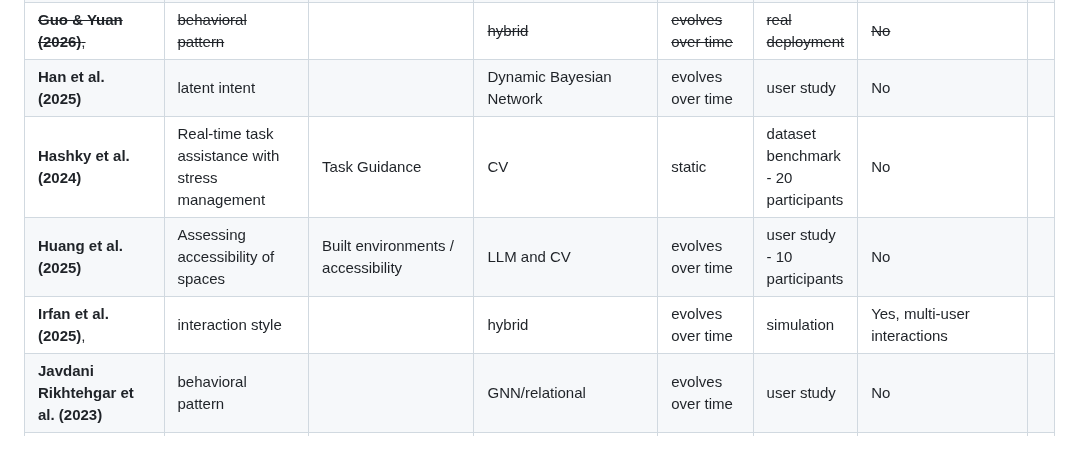
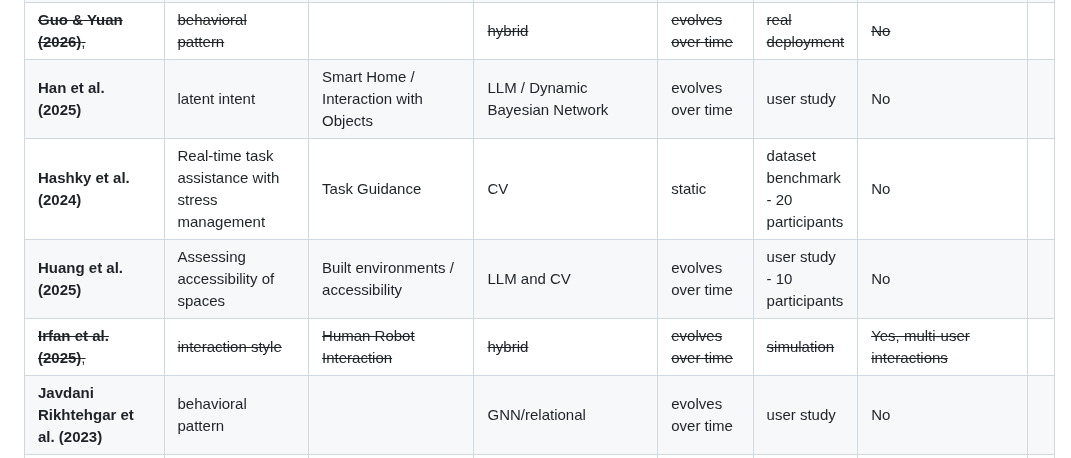
Before and after one commit to rafaeldpsilva/sa4cps-vault, a Markdown page: Doutoramento/WP1/Screening Table.md, the part around the change. GitHub-like rendering.

Commit message:
Commit from thinkpad on 16/06/2026, 17:30:28

```diff
--- a/Doutoramento/WP1/Screening Table.md
+++ b/Doutoramento/WP1/Screening Table.md
@@ -16,10 +16,10 @@
 | **Florentino & Aquino-Junior (2025)** | Adaptive Human-Machine Interaction                 | Autonomous Vehicles                                  | hybrid                                | evolves over time     | simulation                          | No                                          |     |
 | **Freire et al. (2021)**,             | User Interest                                      | Interfaces / Displays                                | probabilistic / Inverse forager       | evolves over time     | user study                          | No                                          |     |
 | ~~**Guo & Yuan (2026)**,~~            | ~~behavioral pattern~~                             |                                                      | ~~hybrid~~                            | ~~evolves over time~~ | ~~real deployment~~                 | ~~No~~                                      |     |
-| **Han et al. (2025)**                 | latent intent                                      |                                                      | Dynamic Bayesian Network              | evolves over time     | user study                          | No                                          |     |
+| **Han et al. (2025)**                 | latent intent                                      | Smart Home / Interaction with Objects                | LLM / Dynamic Bayesian Network        | evolves over time     | user study                          | No                                          |     |
 | **Hashky et al. (2024)**              | Real-time task assistance with stress management   | Task Guidance                                        | CV                                    | static                | dataset benchmark - 20 participants | No                                          |     |
 | **Huang et al. (2025)**               | Assessing accessibility of spaces                  | Built environments / accessibility                   | LLM and CV                            | evolves over time     | user study - 10 participants        | No                                          |     |
-| **Irfan et al. (2025)**,              | interaction style                                  |                                                      | hybrid                                | evolves over time     | simulation                          | Yes, multi-user interactions                |     |
+| ~~**Irfan et al. (2025)**,~~          | ~~interaction style~~                              | ~~Human Robot Interaction~~                          | ~~hybrid~~                            | ~~evolves over time~~ | ~~simulation~~                      | ~~Yes, multi-user interactions~~            |     |
 | **Javdani Rikhtehgar et al. (2023)**  | behavioral pattern                                 |                                                      | GNN/relational                        | evolves over time     | user study                          | No                                          |     |
 | **Javdani Rikhtehgar et al. (2025)**  | interaction style                                  |                                                      | LLM/generative                        | evolves over time     | user study                          | No                                          |     |
 | **Jia et al. (2025)**                 | behavioral pattern                                 |                                                      | deep learning                         | static                | user study                          | No                                          |     |
```
